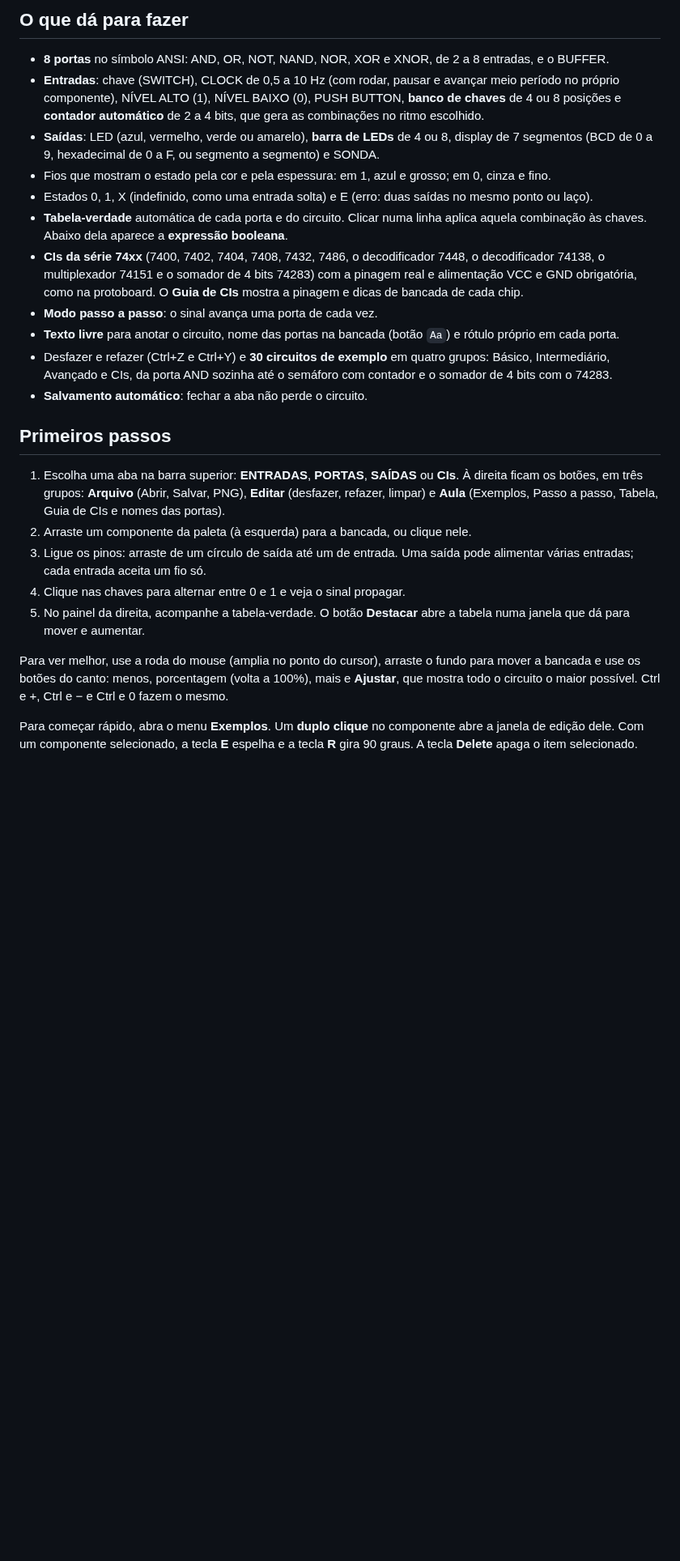
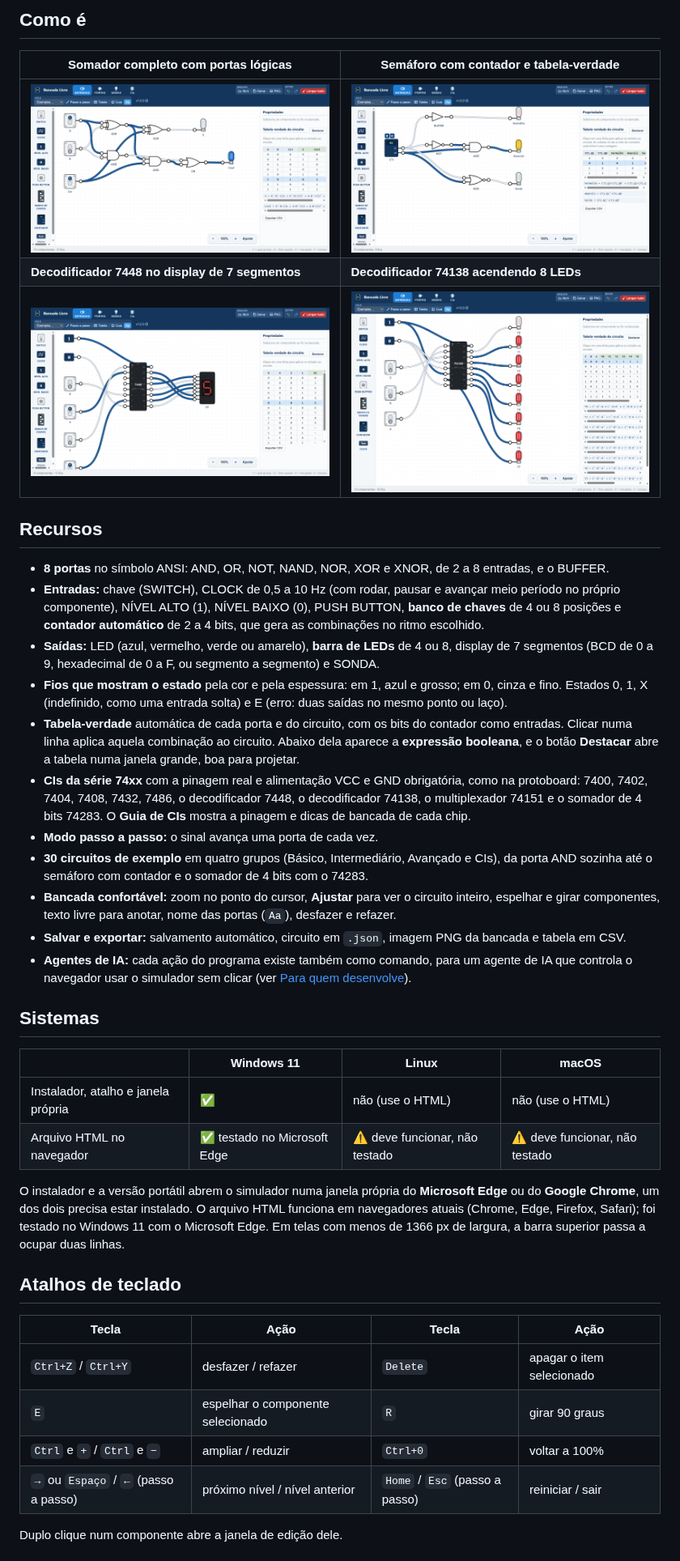
Before and after one commit to HeraldoAntunes/bancada-livre, a Markdown page: README.md, the part around one of its changes. Shown at 81% size. Rendered like a GitHub page; pictures changed too: docs/img/decodificador-74138.png (added), docs/img/display-7448.png (added), docs/img/semaforo-contador.png (added); blank space fills up the shorter version.

```diff
--- a/README.md
+++ b/README.md
@@ -24,42 +64,53 @@ funcionar, mas não foi verificado.
 
-## O que dá para fazer
+## Como é
+| Somador completo com portas lógicas | Semáforo com contador e tabela-verdade |
+|---|---|
+| ![Somador completo montado com portas XOR, AND e OR, com a tabela-verdade ao lado](docs/img/somador-completo.png) | ![Semáforo com contador de 2 bits, três LEDs coloridos e a tabela-verdade de cada contagem](docs/img/semaforo-contador.png) |
+| **Decodificador 7448 no display de 7 segmentos** | **Decodificador 74138 acendendo 8 LEDs** |
+| ![Chaves BCD ligadas ao 7448 e ao display, mostrando o dígito 5](docs/img/display-7448.png) | ![Três chaves no 74138, com oito LEDs vermelhos e as expressões de cada saída](docs/img/decodificador-74138.png) |
 
+## Recursos
 - **8 portas** no símbolo ANSI: AND, OR, NOT, NAND, NOR, XOR e XNOR, de 2 a 8 entradas, e o BUFFER.
-- **Entradas**: chave (SWITCH), CLOCK de 0,5 a 10 Hz (com rodar, pausar e avançar meio período no próprio
+- **Entradas:** chave (SWITCH), CLOCK de 0,5 a 10 Hz (com rodar, pausar e avançar meio período no próprio
   componente), NÍVEL ALTO (1), NÍVEL BAIXO (0), PUSH BUTTON, **banco de chaves** de 4 ou 8 posições e
   **contador automático** de 2 a 4 bits, que gera as combinações no ritmo escolhido.
-- **Saídas**: LED (azul, vermelho, verde ou amarelo), **barra de LEDs** de 4 ou 8, display de 7 segmentos (BCD
+- **Saídas:** LED (azul, vermelho, verde ou amarelo), **barra de LEDs** de 4 ou 8, display de 7 segmentos (BCD
   de 0 a 9, hexadecimal de 0 a F, ou segmento a segmento) e SONDA.
-- Fios que mostram o estado pela cor e pela espessura: em 1, azul e grosso; em 0, cinza e fino.
-- Estados 0, 1, X (indefinido, como uma entrada solta) e E (erro: duas saídas no mesmo ponto ou laço).
-- **Tabela-verdade** automática de cada porta e do circuito. Clicar numa linha aplica aquela combinação às
-  chaves. Abaixo dela aparece a **expressão booleana**.
-- **CIs da série 74xx** (7400, 7402, 7404, 7408, 7432, 7486, o decodificador 7448, o decodificador 74138, o
-  multiplexador 74151 e o somador de 4 bits 74283) com a pinagem real e
-  alimentação VCC e GND obrigatória, como na protoboard. O **Guia de CIs** mostra a pinagem e dicas de bancada
-  de cada chip.
-- **Modo passo a passo**: o sinal avança uma porta de cada vez.
-- **Texto livre** para anotar o circuito, nome das portas na bancada (botão `Aa`) e rótulo próprio em cada porta.
-- Desfazer e refazer (Ctrl+Z e Ctrl+Y) e **30 circuitos de exemplo** em quatro grupos: Básico, Intermediário,
-  Avançado e CIs, da porta AND sozinha até o semáforo com contador e o somador de 4 bits com o 74283.
-- **Salvamento automático**: fechar a aba não perde o circuito.
+- **Fios que mostram o estado** pela cor e pela espessura: em 1, azul e grosso; em 0, cinza e fino. Estados 0, 1,
+  X (indefinido, como uma entrada solta) e E (erro: duas saídas no mesmo ponto ou laço).
+- **Tabela-verdade** automática de cada porta e do circuito, com os bits do contador como entradas. Clicar numa
+  linha aplica aquela combinação ao circuito. Abaixo dela aparece a **expressão booleana**, e o botão **Destacar**
+  abre a tabela numa janela grande, boa para projetar.
+- **CIs da série 74xx** com a pinagem real e alimentação VCC e GND obrigatória, como na protoboard: 7400, 7402,
+  7404, 7408, 7432, 7486, o decodificador 7448, o decodificador 74138, o multiplexador 74151 e o somador de 4 bits
+  74283. O **Guia de CIs** mostra a pinagem e dicas de bancada de cada chip.
+- **Modo passo a passo:** o sinal avança uma porta de cada vez.
+- **30 circuitos de exemplo** em quatro grupos (Básico, Intermediário, Avançado e CIs), da porta AND sozinha até o
+  semáforo com contador e o somador de 4 bits com o 74283.
+- **Bancada confortável:** zoom no ponto do cursor, **Ajustar** para ver o circuito inteiro, espelhar e girar
+  componentes, texto livre para anotar, nome das portas (`Aa`), desfazer e refazer.
+- **Salvar e exportar:** salvamento automático, circuito em `.json`, imagem PNG da bancada e tabela em CSV.
+- **Agentes de IA:** cada ação do programa existe também como comando, para um agente de IA que controla o
+  navegador usar o simulador sem clicar (ver [Para quem desenvolve](#para-quem-desenvolve)).
 
-## Primeiros passos
+## Sistemas
+| | Windows 11 | Linux | macOS |
+|---|---|---|---|
+| Instalador, atalho e janela própria | ✅ | não (use o HTML) | não (use o HTML) |
+| Arquivo HTML no navegador | ✅ testado no Microsoft Edge | ⚠️ deve funcionar, não testado | ⚠️ deve funcionar, não testado |
 
-1. Escolha uma aba na barra superior: **ENTRADAS**, **PORTAS**, **SAÍDAS** ou **CIs**. À direita ficam os
-   botões, em três grupos: **Arquivo** (Abrir, Salvar, PNG), **Editar** (desfazer, refazer, limpar) e **Aula**
-   (Exemplos, Passo a passo, Tabela, Guia de CIs e nomes das portas).
-2. Arraste um componente da paleta (à esquerda) para a bancada, ou clique nele.
-3. Ligue os pinos: arraste de um círculo de saída até um de entrada. Uma saída pode alimentar várias entradas;
-   cada entrada aceita um fio só.
-4. Clique nas chaves para alternar entre 0 e 1 e veja o sinal propagar.
-5. No painel da direita, acompanhe a tabela-verdade. O botão **Destacar** abre a tabela numa janela que dá
-   para mover e aumentar.
+O instalador e a versão portátil abrem o simulador numa janela própria do **Microsoft Edge** ou do **Google
+Chrome**, um dos dois precisa estar instalado. O arquivo HTML funciona em navegadores atuais (Chrome, Edge, Firefox,
+Safari); foi testado no Windows 11 com o Microsoft Edge. Em telas com menos de 1366 px de largura, a barra superior
+passa a ocupar duas linhas.
 
-Para ver melhor, use a roda do mouse (amplia no ponto do cursor), arraste o fundo para mover a bancada e use
-os botões do canto: menos, porcentagem (volta a 100%), mais e **Ajustar**, que mostra todo o circuito o maior
-possível. Ctrl e +, Ctrl e − e Ctrl e 0 fazem o mesmo.
+## Atalhos de teclado
+| Tecla | Ação | Tecla | Ação |
+|---|---|---|---|
+| `Ctrl+Z` / `Ctrl+Y` | desfazer / refazer | `Delete` | apagar o item selecionado |
+| `E` | espelhar o componente selecionado | `R` | girar 90 graus |
+| `Ctrl` e `+` / `Ctrl` e `−` | ampliar / reduzir | `Ctrl+0` | voltar a 100% |
+| `→` ou `Espaço` / `←` (passo a passo) | próximo nível / nível anterior | `Home` / `Esc` (passo a passo) | reiniciar / sair |
 
-Para começar rápido, abra o menu **Exemplos**. Um **duplo clique** no componente abre a janela de edição dele. Com um componente selecionado, a tecla **E**
-espelha e a tecla **R** gira 90 graus. A tecla **Delete** apaga o item selecionado.
+Duplo clique num componente abre a janela de edição dele.
 
```
Also changed, not shown: other parts of README.md (+99 -33 lines), docs/GUIA-DE-USO.md (added, +92 -0 lines), docs/img/capa-social.png (added), docs/img/capa.png (added), 4 other files.
